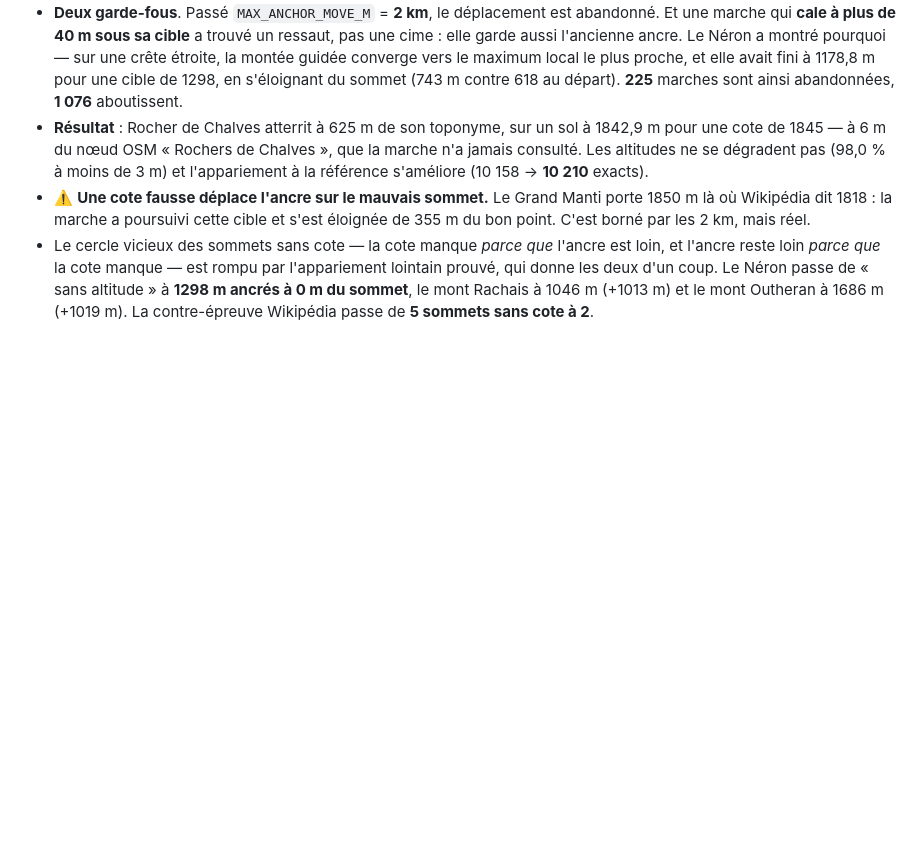
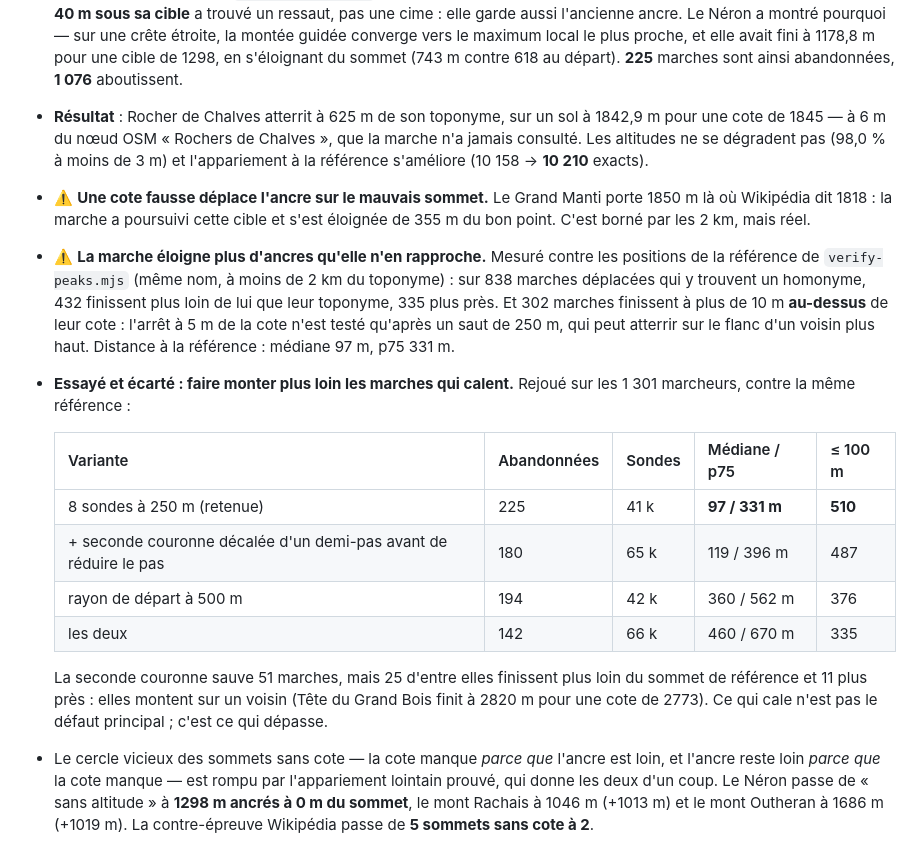
Before and after one commit to Plonk42/open-cairn, a Markdown page: docs/IGN_DATA_SOURCES.md, the part around the change. GitHub-like rendering; blank space fills up the shorter version.

Commit message:
docs: record why the climb's second ring and wider radius were dropped, and that the walk overshoots

```diff
--- a/docs/IGN_DATA_SOURCES.md
+++ b/docs/IGN_DATA_SOURCES.md
@@ -346,6 +346,26 @@ marche n'a pas lieu — une position mesurée vaut mieux qu'une position cherch
 - ⚠️ **Une cote fausse déplace l'ancre sur le mauvais sommet.** Le Grand Manti porte 1850 m
   là où Wikipédia dit 1818 : la marche a poursuivi cette cible et s'est éloignée de 355 m du
   bon point. C'est borné par les 2 km, mais réel.
+- ⚠️ **La marche éloigne plus d'ancres qu'elle n'en rapproche.** Mesuré contre les positions
+  de la référence de `verify-peaks.mjs` (même nom, à moins de 2 km du toponyme) : sur 838
+  marches déplacées qui y trouvent un homonyme, 432 finissent plus loin de lui que leur
+  toponyme, 335 plus près. Et 302 marches finissent à plus de 10 m **au-dessus** de leur cote :
+  l'arrêt à 5 m de la cote n'est testé qu'après un saut de 250 m, qui peut atterrir sur le
+  flanc d'un voisin plus haut. Distance à la référence : médiane 97 m, p75 331 m.
+- **Essayé et écarté : faire monter plus loin les marches qui calent.** Rejoué sur les 1 301
+  marcheurs, contre la même référence :
+
+  | Variante | Abandonnées | Sondes | Médiane / p75 | ≤ 100 m |
+  |---|---|---|---|---|
+  | 8 sondes à 250 m (retenue) | 225 | 41 k | **97 / 331 m** | **510** |
+  | + seconde couronne décalée d'un demi-pas avant de réduire le pas | 180 | 65 k | 119 / 396 m | 487 |
+  | rayon de départ à 500 m | 194 | 42 k | 360 / 562 m | 376 |
+  | les deux | 142 | 66 k | 460 / 670 m | 335 |
+
+  La seconde couronne sauve 51 marches, mais 25 d'entre elles finissent plus loin du sommet
+  de référence et 11 plus près : elles montent sur un voisin (Tête du Grand Bois finit à
+  2820 m pour une cote de 2773). Ce qui cale n'est pas le défaut principal ; c'est ce qui
+  dépasse.
 - Le cercle vicieux des sommets sans cote — la cote manque *parce que* l'ancre est loin, et
   l'ancre reste loin *parce que* la cote manque — est rompu par l'appariement lointain
   prouvé, qui donne les deux d'un coup. Le Néron passe de « sans altitude » à **1298 m ancrés
```
Also changed, not shown: docs/TODO.md (+9 -4 lines).
